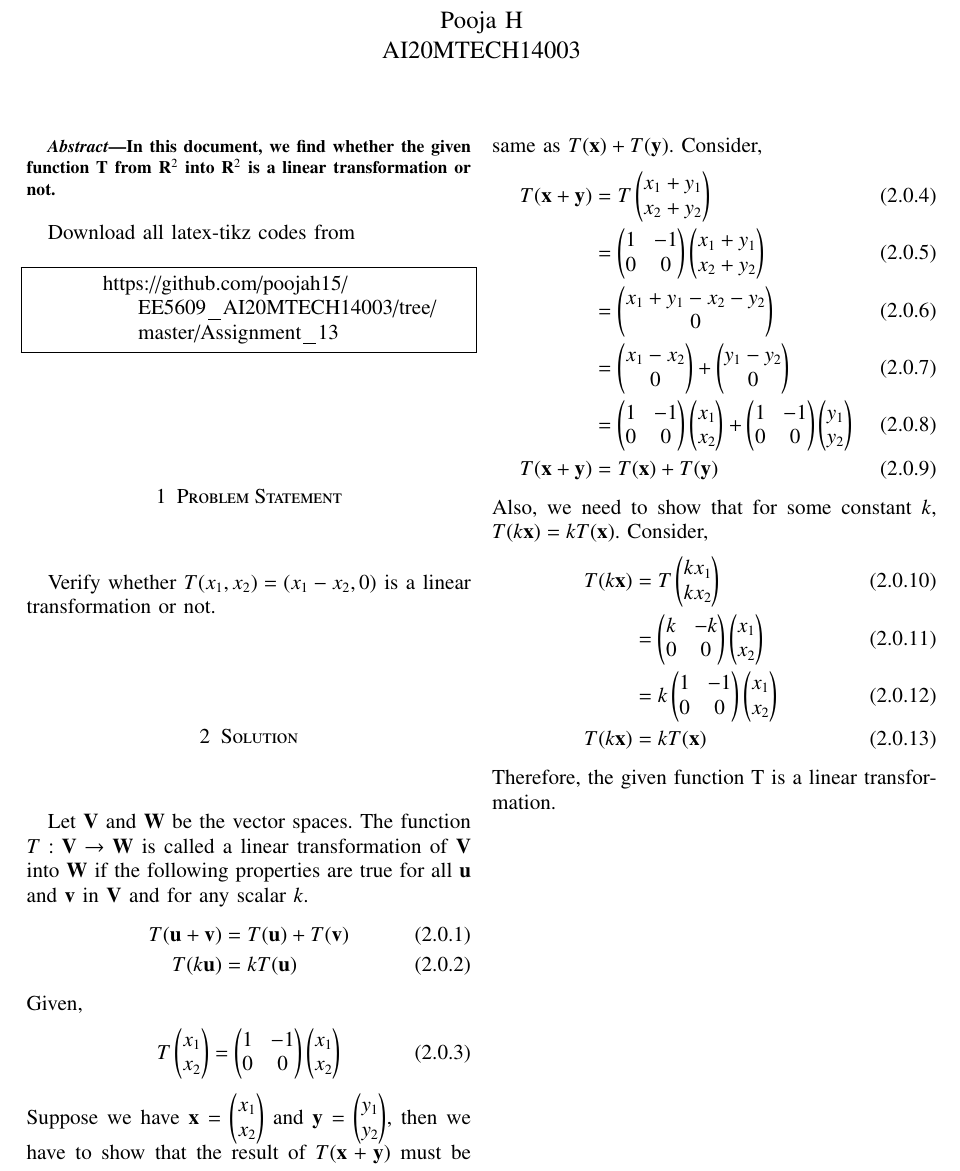
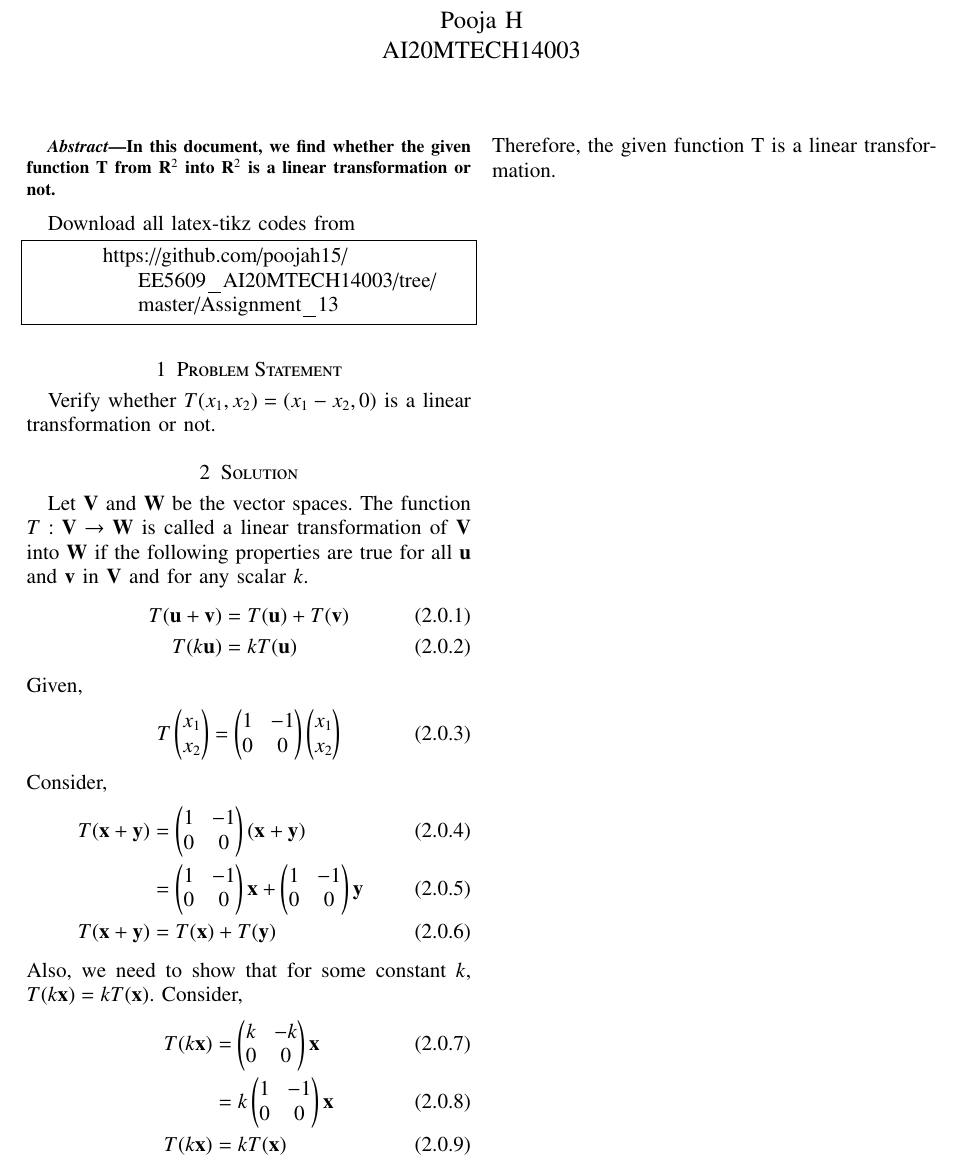
Before and after one commit to poojah15/EE5609_AI20MTECH14003, a LaTeX problem sheet (Assignment_13/document13.tex): part of the page, cut so that both start at the same text. Compiled offline with LaTeX, dvips and Ghostscript.

Commit message:
Add files via upload

```diff
--- a/Assignment_13/document13.tex
+++ b/Assignment_13/document13.tex
@@ -186,20 +186,16 @@ Given,
 \begin{align}
 	T \myvec{x_1 \\x_2}  = \myvec{1 & -1\\0 & 0} \myvec{x_1 \\ x_2}
 \end{align}
-Suppose we have $\vec{x} = \myvec{x_1\\x_2}$ and $\vec{y} = \myvec{y_1\\ y_2}$, then we have to show that the result of $T(\vec{x}+\vec{y})$ must be same as $T(\vec{x}) + T(\vec{y})$. Consider,
+Consider,
 \begin{align}
-	T(\vec{x} + \vec{y}) &= T\myvec{x_1 + y_1\\ x_2 + y_2}\\
-	&= \myvec{1  & -1\\0 & 0}\myvec{x_1 + y_1 \\ x_2 + y_2}\\
-	&= \myvec{x_1 + y_1 - x_2 - y_2\\0}\\
-    &= \myvec{x_1 - x_2\\0} + \myvec{y_1 - y_2\\0}\\
-    &=\myvec{1 & -1\\0 &0}\myvec{x_1 \\x_2} + \myvec{1 & -1\\0 &0}\myvec{y_1 \\y_2} \\
+	T(\vec{x} + \vec{y})  &= \myvec{1  & -1\\0 & 0}\brak{\vec{x} + \vec{y}}\\
+    &=\myvec{1 & -1\\0 &0}\vec{x} + \myvec{1 & -1\\0 &0}\vec{y} \\
   T(\vec{x} + \vec{y})  &= T(\vec{x}) + T(\vec{y})
 \end{align}
 Also, we need to show that for some constant $k$, $T(k\vec{x}) = kT(\vec{x})$. Consider,
 \begin{align}
-	T(k\vec{x}) &= T\myvec{kx_1\\kx_2}\\
-	&= \myvec{k & -k \\0 & 0} \myvec{x_1 \\x_2}\\
-	&= k\myvec{1 & -1 \\0 & 0} \myvec{x_1 \\x_2}\\
+	T(k\vec{x})  &= \myvec{k & -k \\0 & 0} \vec{x}\\
+	&= k\myvec{1 & -1 \\0 & 0} \vec{x}\\
 	T(k\vec{x}) &= kT(\vec{x})
 \end{align}
 Therefore, the given function T is a linear transformation.
```
Also changed, not shown: Assignment_13/document13.pdf.
